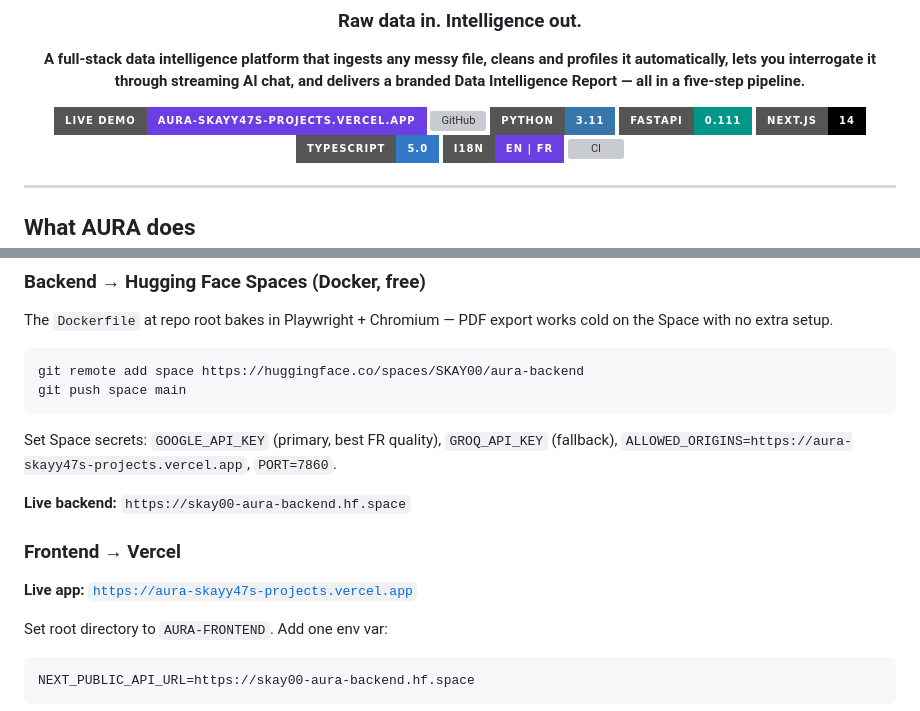
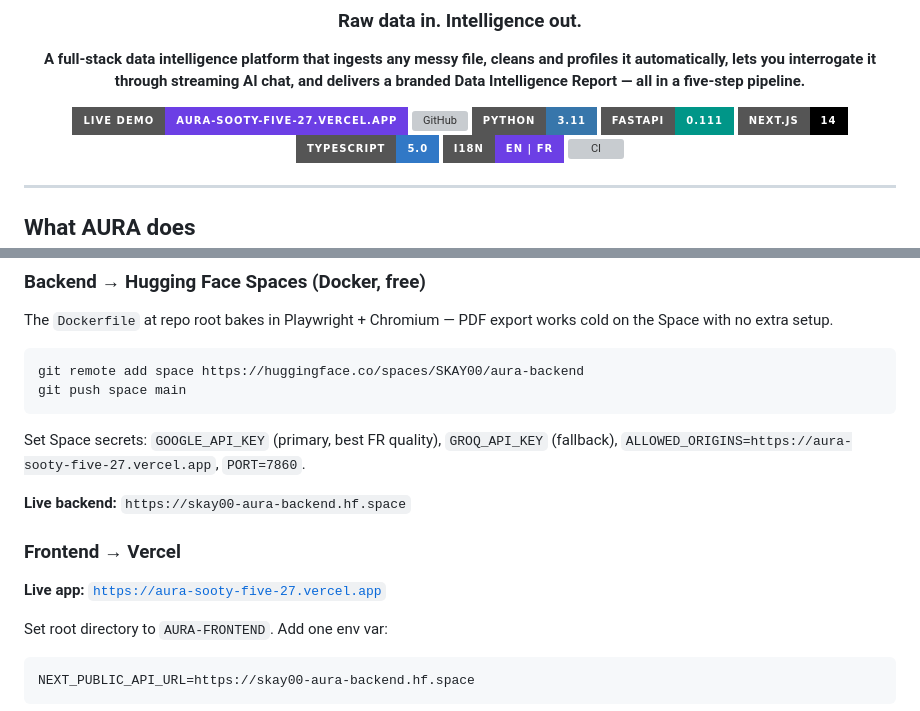
Before and after one commit to skayy47/AURA, a Markdown page: README.md, 2 parts joined by grey strips. GitHub-like rendering; badges without logos; grey boxes are pictures that could not be loaded.

Commit message:
fix: correct broken AURA live demo URL
Live Demo badge, ALLOWED_ORIGINS example, and Live app link all
pointed to a dead Vercel project never attached to the current
deployment. Corrected to the real live domain across all three.

````diff
--- a/README.md
+++ b/README.md
@@ -16,7 +16,7 @@ pinned: false
 
 **A full-stack data intelligence platform that ingests any messy file, cleans and profiles it automatically, lets you interrogate it through streaming AI chat, and delivers a branded Data Intelligence Report — all in a five-step pipeline.**
 
-[![Live Demo](https://img.shields.io/badge/Live%20Demo-aura--skayy47s--projects.vercel.app-6C3FE5?style=for-the-badge&logo=vercel&logoColor=white)](https://aura-skayy47s-projects.vercel.app)
+[![Live Demo](https://img.shields.io/badge/Live%20Demo-aura--sooty--five--27.vercel.app-6C3FE5?style=for-the-badge&logo=vercel&logoColor=white)](https://aura-sooty-five-27.vercel.app)
 [![GitHub](https://img.shields.io/badge/GitHub-skayy47%2FAURA-181717?style=for-the-badge&logo=github&logoColor=white)](https://github.com/skayy47/AURA)
 [![Python](https://img.shields.io/badge/Python-3.11-3776ab?style=for-the-badge&logo=python&logoColor=white)](https://www.python.org/)
 ![FastAPI](https://img.shields.io/badge/FastAPI-0.111-009688?style=for-the-badge&logo=fastapi&logoColor=white)
@@ -260,13 +260,13 @@ git remote add space https://huggingface.co/spaces/SKAY00/aura-backend
 git push space main
 ```
 
-Set Space secrets: `GOOGLE_API_KEY` (primary, best FR quality), `GROQ_API_KEY` (fallback), `ALLOWED_ORIGINS=https://aura-skayy47s-projects.vercel.app`, `PORT=7860`.
+Set Space secrets: `GOOGLE_API_KEY` (primary, best FR quality), `GROQ_API_KEY` (fallback), `ALLOWED_ORIGINS=https://aura-sooty-five-27.vercel.app`, `PORT=7860`.
 
 **Live backend:** `https://skay00-aura-backend.hf.space`
 
 ### Frontend → Vercel
 
-**Live app:** [`https://aura-skayy47s-projects.vercel.app`](https://aura-skayy47s-projects.vercel.app)
+**Live app:** [`https://aura-sooty-five-27.vercel.app`](https://aura-sooty-five-27.vercel.app)
 
 Set root directory to `AURA-FRONTEND`. Add one env var:
 
````
